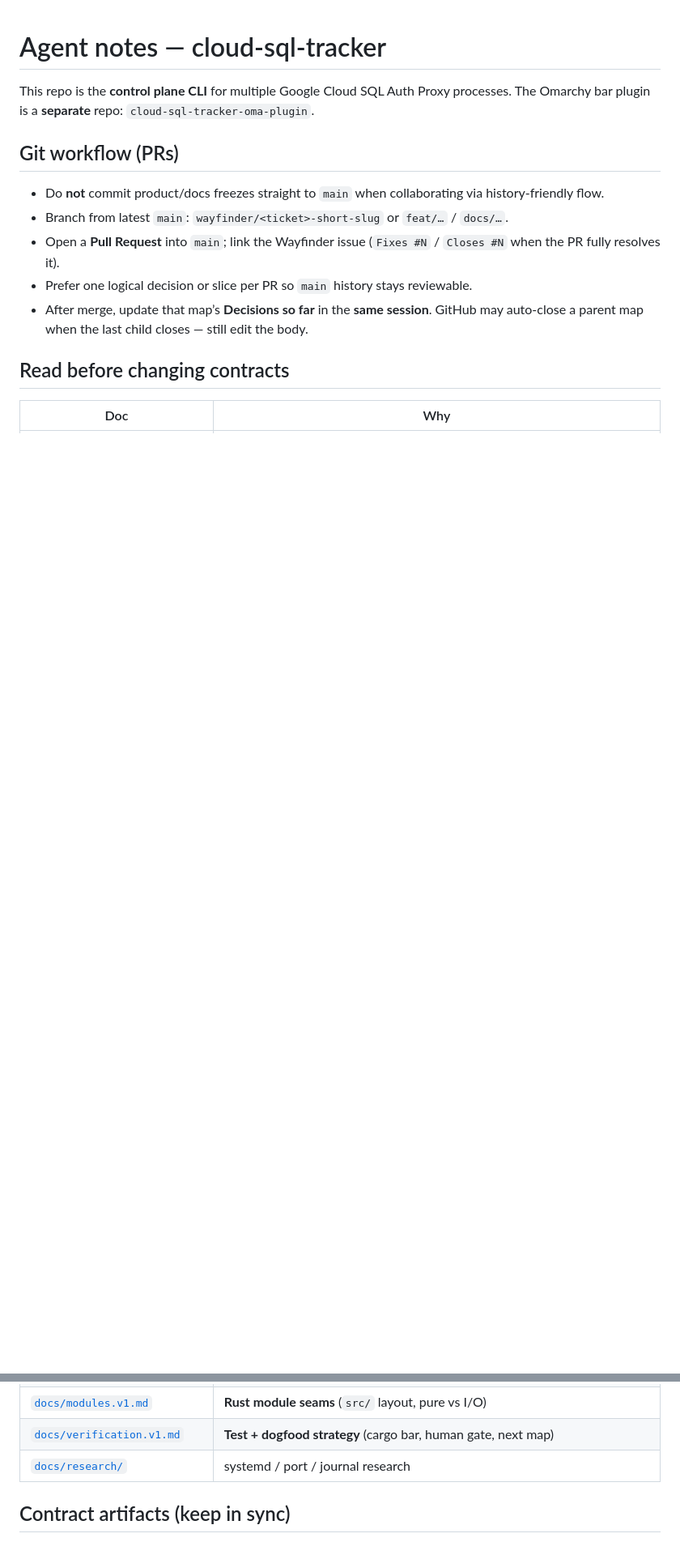
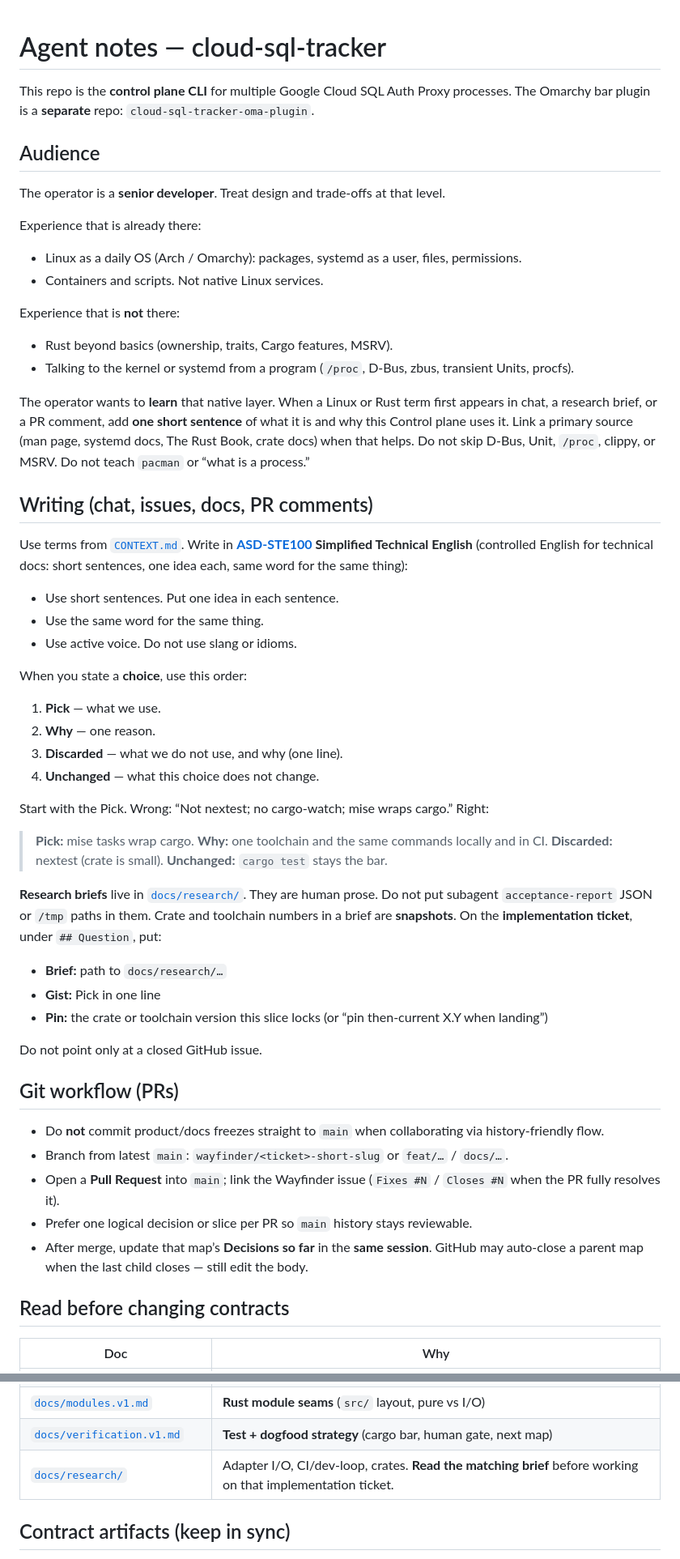
Before and after one commit to golgor/cloud-sql-tracker, a Markdown page: AGENTS.md, 2 parts joined by grey strips. Shown at 81% size. GitHub-like rendering; blank space fills up the shorter version.

Commit message:
Add writing and decision-context rules to AGENTS.md (#49)
* Add writing and decision-context rules to AGENTS.md

STE100; pick/why/discarded/unchanged; research briefs stay human
prose; implement tickets point at the brief file. Record v1
supervisor I/O as zbus.

* Record zbus as v1 Supervisor I/O in AGENTS.md

* Name the operator audience in AGENTS.md

Senior developer; Arch user; little Rust; no native Linux I/O yet.
Explain kernel/systemd/Rust terms on first use; do not teach OS basics.

* Clarify STE100, choice examples, and pin location

Link ASD-STE100. Show Pick/Why/Discarded with a mise example.
Pins live under Question on the implementation ticket.

```diff
--- a/AGENTS.md
+++ b/AGENTS.md
@@ -1,6 +1,49 @@
 # Agent notes — cloud-sql-tracker
 
 This repo is the **control plane CLI** for multiple Google Cloud SQL Auth Proxy processes. The Omarchy bar plugin is a **separate** repo: `cloud-sql-tracker-oma-plugin`.
+
+## Audience
+
+The operator is a **senior developer**. Treat design and trade-offs at that level.
+
+Experience that is already there:
+
+- Linux as a daily OS (Arch / Omarchy): packages, systemd as a user, files, permissions.
+- Containers and scripts. Not native Linux services.
+
+Experience that is **not** there:
+
+- Rust beyond basics (ownership, traits, Cargo features, MSRV).
+- Talking to the kernel or systemd from a program (`/proc`, D-Bus, zbus, transient Units, procfs).
+
+The operator wants to **learn** that native layer. When a Linux or Rust term first appears in chat, a research brief, or a PR comment, add **one short sentence** of what it is and why this Control plane uses it. Link a primary source (man page, systemd docs, The Rust Book, crate docs) when that helps. Do not skip D-Bus, Unit, `/proc`, clippy, or MSRV. Do not teach `pacman` or “what is a process.”
+
+## Writing (chat, issues, docs, PR comments)
+
+Use terms from [`CONTEXT.md`](./CONTEXT.md). Write in **[ASD-STE100](https://www.asd-ste100.org/) Simplified Technical English** (controlled English for technical docs: short sentences, one idea each, same word for the same thing):
+
+- Use short sentences. Put one idea in each sentence.
+- Use the same word for the same thing.
+- Use active voice. Do not use slang or idioms.
+
+When you state a **choice**, use this order:
+
+1. **Pick** — what we use.
+2. **Why** — one reason.
+3. **Discarded** — what we do not use, and why (one line).
+4. **Unchanged** — what this choice does not change.
+
+Start with the Pick. Wrong: “Not nextest; no cargo-watch; mise wraps cargo.” Right:
+
+> **Pick:** mise tasks wrap cargo. **Why:** one toolchain and the same commands locally and in CI. **Discarded:** nextest (crate is small). **Unchanged:** `cargo test` stays the bar.
+
+**Research briefs** live in [`docs/research/`](./docs/research/). They are human prose. Do not put subagent `acceptance-report` JSON or `/tmp` paths in them. Crate and toolchain numbers in a brief are **snapshots**. On the **implementation ticket**, under `## Question`, put:
+
+- **Brief:** path to `docs/research/…`
+- **Gist:** Pick in one line
+- **Pin:** the crate or toolchain version this slice locks (or “pin then-current X.Y when landing”)
+
+Do not point only at a closed GitHub issue.
 
 ## Git workflow (PRs)
 
@@ -32,7 +75,7 @@ This repo is the **control plane CLI** for multiple Google Cloud SQL Auth Proxy
 | [`examples/logs.v1.txt`](./examples/logs.v1.txt) | Sample plain-text logs transcript |
 | [`docs/modules.v1.md`](./docs/modules.v1.md) | **Rust module seams** (`src/` layout, pure vs I/O) |
 | [`docs/verification.v1.md`](./docs/verification.v1.md) | **Test + dogfood strategy** (cargo bar, human gate, next map) |
-| [`docs/research/`](./docs/research/) | systemd / port / journal research |
+| [`docs/research/`](./docs/research/) | Adapter I/O, CI/dev-loop, crates. **Read the matching brief** before working on that implementation ticket. |
 
 ## Contract artifacts (keep in sync)
 
```
Also changed, not shown: other parts of AGENTS.md (+2 -2 lines).
